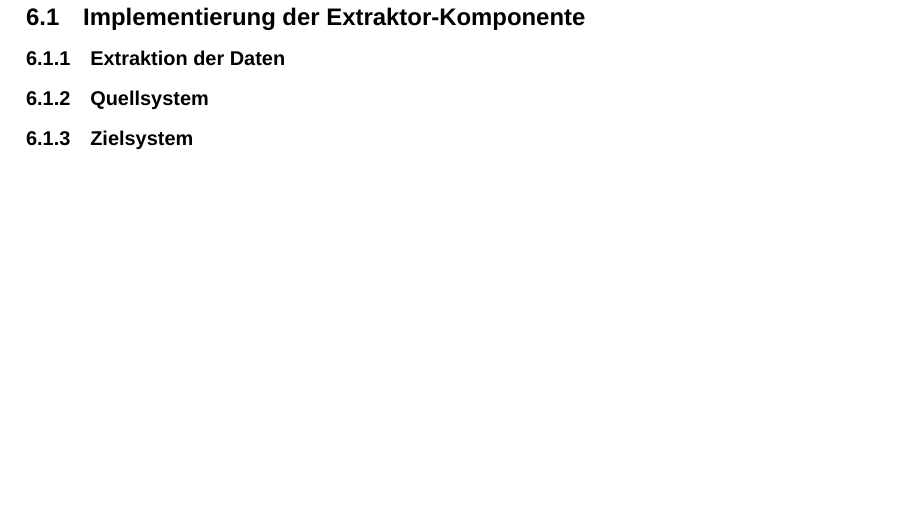
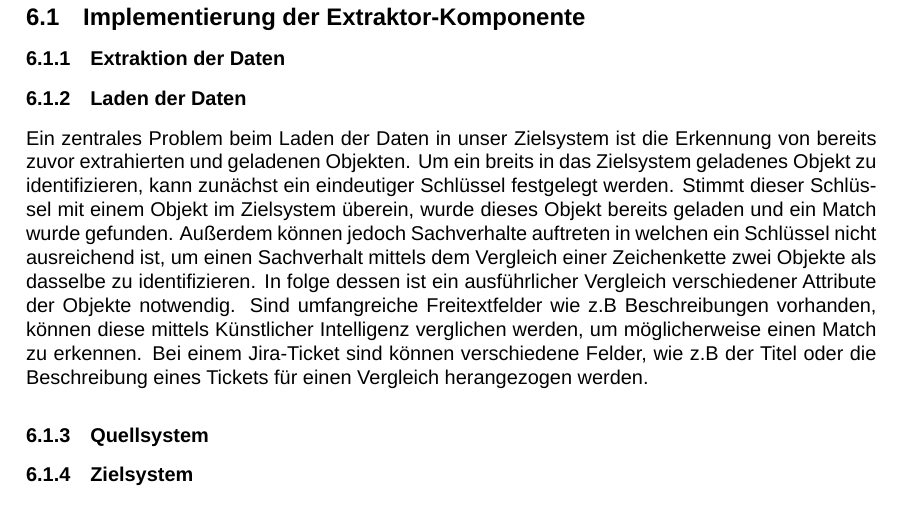
Before and after one commit to andreas-j-dinauer/abschlussarbeit, a LaTeX document (inhalt.tex): part of page 8 of 9, cut so that both start at the same text, the shorter picture padded with empty space. Compiled offline with LuaLaTeX; a missing font is replaced by an installed copy or a similar font.

Commit message:
Laden der Daten Kapitel hinzugefügt

```diff
--- a/inhalt.tex
+++ b/inhalt.tex
@@ -87,6 +87,9 @@ Die Architektur unseres Systems ist einem Data Warehouse sehr ähnlich und erfü
 \section{Systemarchitektur und Implementierung}
 \subsection{Implementierung der Extraktor-Komponente}
 \subsubsection{Extraktion der Daten}
+\subsubsection{Laden der Daten}
+Ein zentrales Problem beim Laden der Daten in unser Zielsystem ist die Erkennung von bereits zuvor extrahierten und geladenen Objekten. Um ein breits in das Zielsystem geladenes Objekt zu identifizieren, kann zunächst ein eindeutiger Schlüssel festgelegt werden. Stimmt dieser Schlüssel mit einem Objekt im Zielsystem überein, wurde dieses Objekt bereits geladen und ein Match wurde gefunden. Außerdem können jedoch Sachverhalte auftreten in welchen ein Schlüssel nicht ausreichend ist, um einen Sachverhalt mittels dem Vergleich einer Zeichenkette zwei Objekte als dasselbe zu identifizieren. In folge dessen ist ein ausführlicher Vergleich verschiedener Attribute der Objekte notwendig. Sind umfangreiche Freitextfelder wie z.B Beschreibungen vorhanden, können diese mittels Künstlicher Intelligenz verglichen werden, um möglicherweise einen Match zu erkennen. Bei einem Jira-Ticket sind können verschiedene Felder, wie z.B der Titel oder die Beschreibung eines Tickets für einen Vergleich herangezogen werden.
+
 \subsubsection{Quellsystem}
 \subsubsection{Zielsystem}
 \subsection{}
```
